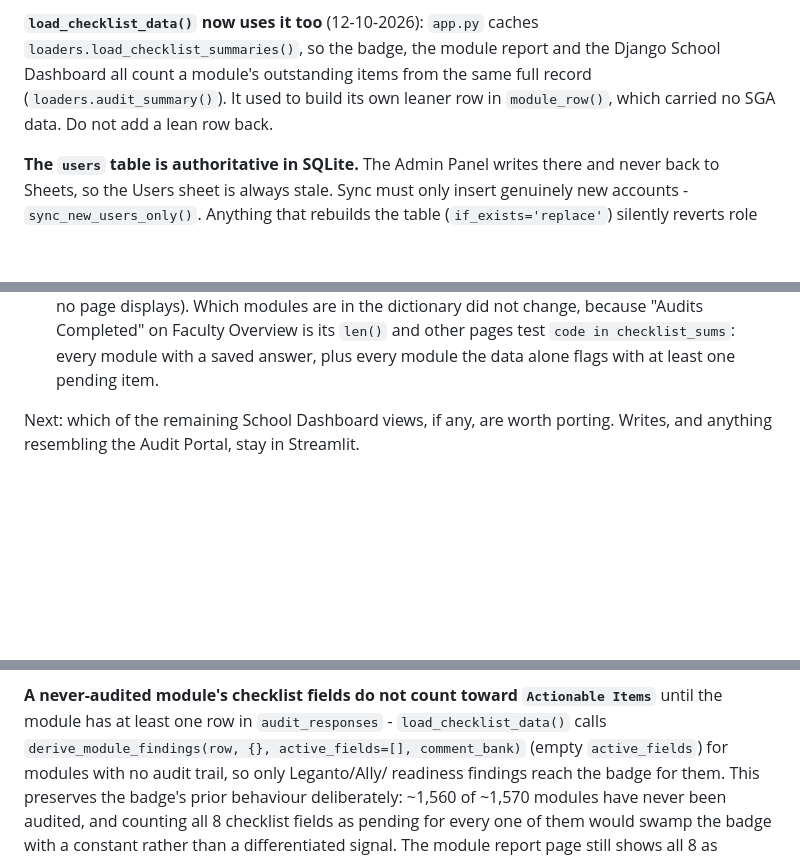
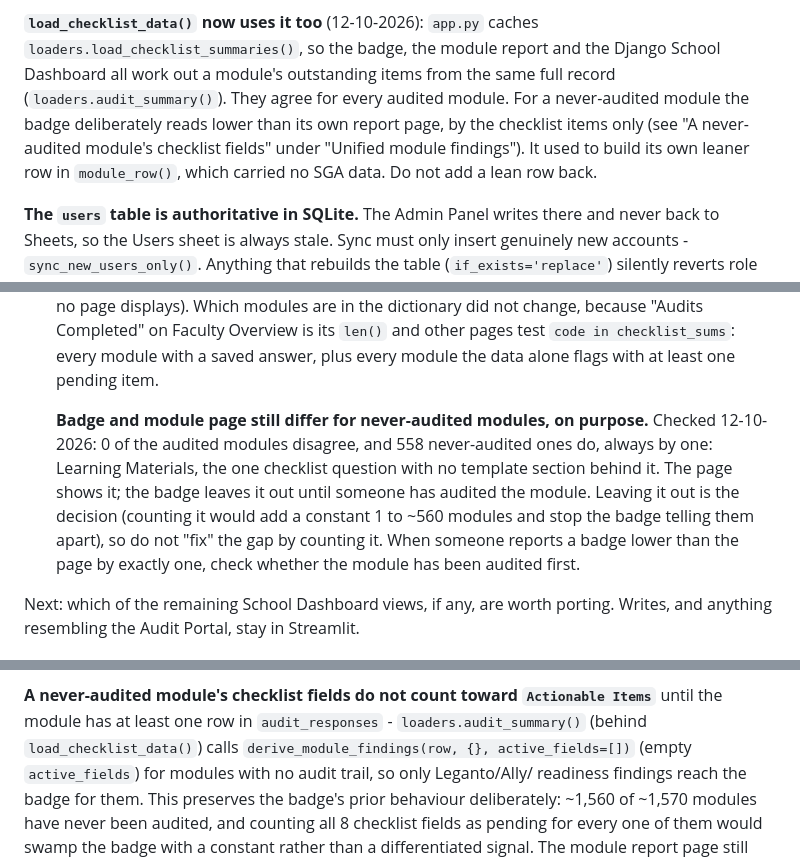
Before and after one commit to uos-foss/Digital-Learning-Review, a Markdown page: CLAUDE.md, 3 parts joined by grey strips. Rendered like a GitHub page; blank space fills up the shorter version.

Commit message:
Correct CLAUDE.md on badge versus module page
The note on the shared Actionable Items loader said the badge, the module
report and the Django School Dashboard all count from the same record, which
reads as if they always agree. They agree for every audited module; for a
never-audited one the badge deliberately reads lower than the page, by the
checklist items only.

Records the measurement (0 audited modules disagree, 558 never-audited ones do,
always by Learning Materials, the one checklist question with no template
section), that leaving it out is the decision, and what to check first when a
badge reads one lower than its page. Also points the never-audited paragraph at
loaders.audit_summary(), dropping a comment_bank argument that no longer exists.

Documentation only; no code changes.

Co-Authored-By: Claude Sonnet 5.5 <noreply@anthropic.com>

```diff
--- a/CLAUDE.md
+++ b/CLAUDE.md
@@ -65,9 +65,13 @@ the single-module path.
 
   **`load_checklist_data()` now uses it too** (12-10-2026): `app.py` caches
   `loaders.load_checklist_summaries()`, so the badge, the module report and the
-  Django School Dashboard all count a module's outstanding items from the same
-  full record (`loaders.audit_summary()`). It used to build its own leaner row
-  in `module_row()`, which carried no SGA data. Do not add a lean row back.
+  Django School Dashboard all work out a module's outstanding items from the
+  same full record (`loaders.audit_summary()`). They agree for every audited
+  module. For a never-audited module the badge deliberately reads lower than its
+  own report page, by the checklist items only (see "A never-audited module's
+  checklist fields" under "Unified module findings"). It used to build its own
+  leaner row in `module_row()`, which carried no SGA data. Do not add a lean row
+  back.
 
 **The `users` table is authoritative in SQLite.** The Admin Panel writes there
 and never back to Sheets, so the Users sheet is always stale. Sync must only
@@ -227,6 +231,15 @@ Fixes.
   change, because "Audits Completed" on Faculty Overview is its `len()` and
   other pages test `code in checklist_sums`: every module with a saved answer,
   plus every module the data alone flags with at least one pending item.
+
+  **Badge and module page still differ for never-audited modules, on purpose.**
+  Checked 12-10-2026: 0 of the audited modules disagree, and 558 never-audited
+  ones do, always by one: Learning Materials, the one checklist question with no
+  template section behind it. The page shows it; the badge leaves it out until
+  someone has audited the module. Leaving it out is the decision (counting it
+  would add a constant 1 to ~560 modules and stop the badge telling them apart),
+  so do not "fix" the gap by counting it. When someone reports a badge lower
+  than the page by exactly one, check whether the module has been audited first.
 
 Next: which of the remaining School Dashboard views, if any, are worth porting.
 Writes, and anything resembling the Audit Portal, stay in Streamlit.
@@ -884,8 +897,8 @@ what to do regardless of which tier triggered it.
 
 **A never-audited module's checklist fields do not count toward
 `Actionable Items`** until the module has at least one row in
-`audit_responses` - `load_checklist_data()` calls
-`derive_module_findings(row, {}, active_fields=[], comment_bank)` (empty
+`audit_responses` - `loaders.audit_summary()` (behind `load_checklist_data()`) calls
+`derive_module_findings(row, {}, active_fields=[])` (empty
 `active_fields`) for modules with no audit trail, so only Leganto/Ally/
 readiness findings reach the badge for them. This preserves the badge's prior
 behaviour deliberately: ~1,560 of ~1,570 modules have never been audited, and
```
